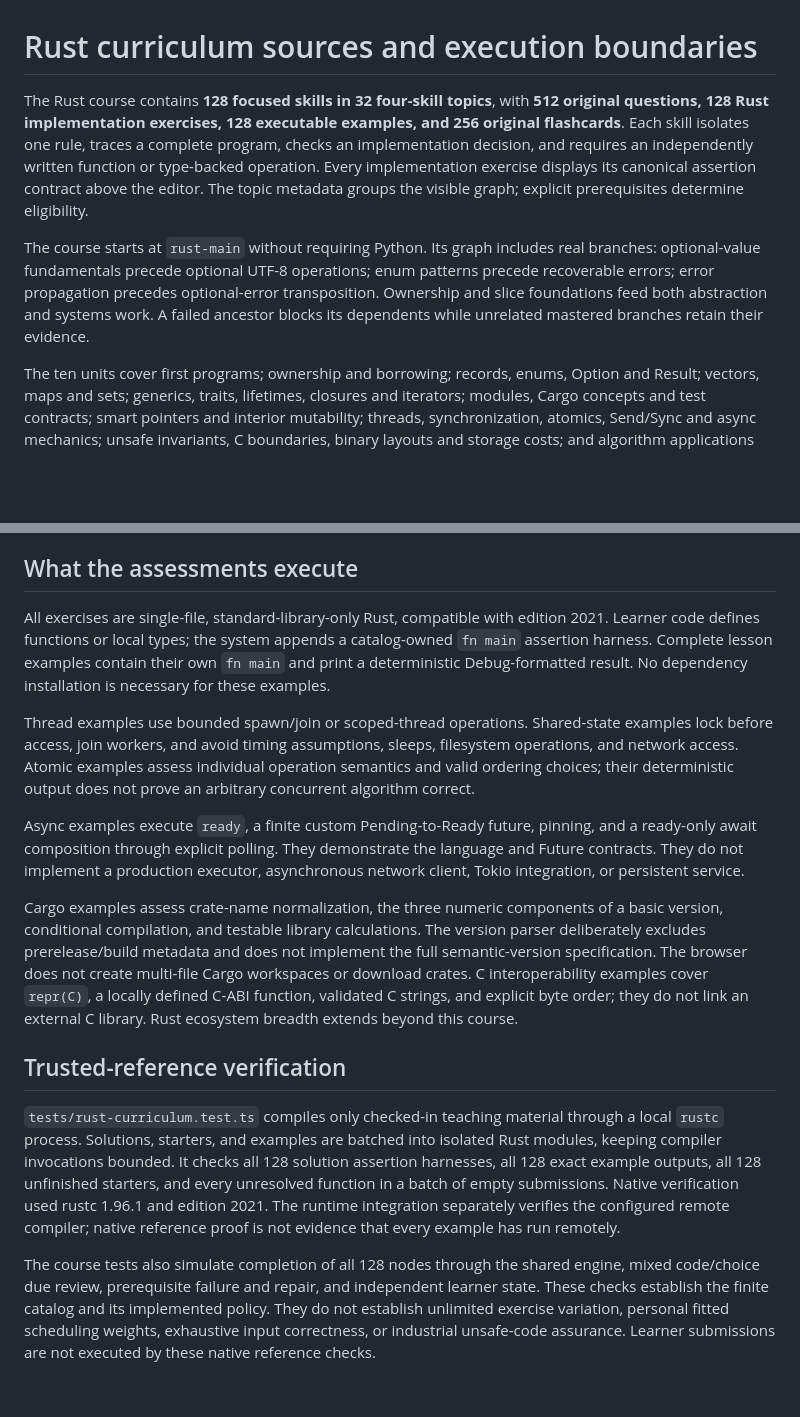
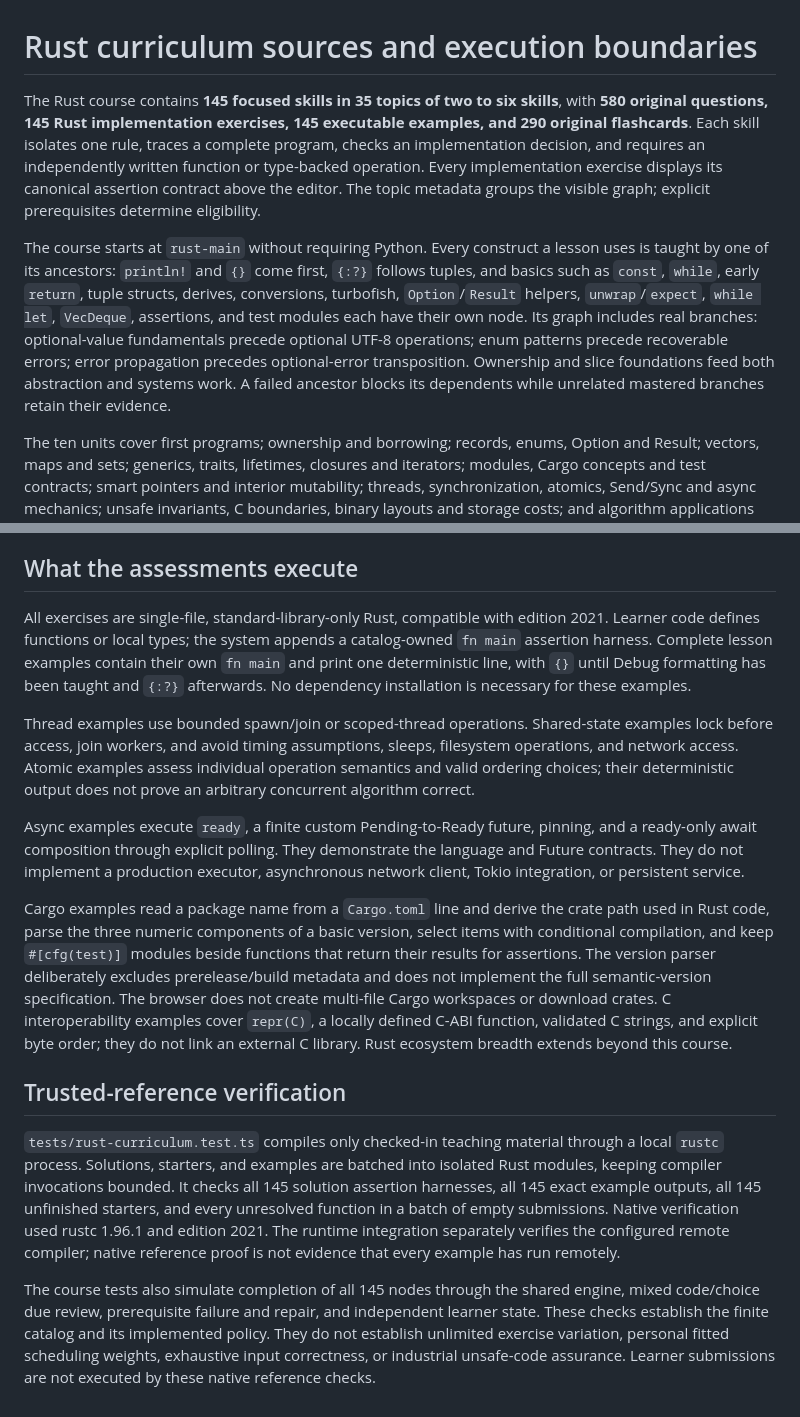
Before and after one commit to nicoceron/lessdumb, a Markdown page: docs/sources/rust.md, 2 parts joined by grey strips. Rendered like a GitHub page; blank space fills up the shorter version.

```diff
--- a/docs/sources/rust.md
+++ b/docs/sources/rust.md
@@ -1,8 +1,8 @@
 # Rust curriculum sources and execution boundaries
 
-The Rust course contains **128 focused skills in 32 four-skill topics**, with **512 original questions, 128 Rust implementation exercises, 128 executable examples, and 256 original flashcards**. Each skill isolates one rule, traces a complete program, checks an implementation decision, and requires an independently written function or type-backed operation. Every implementation exercise displays its canonical assertion contract above the editor. The topic metadata groups the visible graph; explicit prerequisites determine eligibility.
+The Rust course contains **145 focused skills in 35 topics of two to six skills**, with **580 original questions, 145 Rust implementation exercises, 145 executable examples, and 290 original flashcards**. Each skill isolates one rule, traces a complete program, checks an implementation decision, and requires an independently written function or type-backed operation. Every implementation exercise displays its canonical assertion contract above the editor. The topic metadata groups the visible graph; explicit prerequisites determine eligibility.
 
-The course starts at `rust-main` without requiring Python. Its graph includes real branches: optional-value fundamentals precede optional UTF-8 operations; enum patterns precede recoverable errors; error propagation precedes optional-error transposition. Ownership and slice foundations feed both abstraction and systems work. A failed ancestor blocks its dependents while unrelated mastered branches retain their evidence.
+The course starts at `rust-main` without requiring Python. Every construct a lesson uses is taught by one of its ancestors: `println!` and `{}` come first, `{:?}` follows tuples, and basics such as `const`, `while`, early `return`, tuple structs, derives, conversions, turbofish, `Option`/`Result` helpers, `unwrap`/`expect`, `while let`, `VecDeque`, assertions, and test modules each have their own node. Its graph includes real branches: optional-value fundamentals precede optional UTF-8 operations; enum patterns precede recoverable errors; error propagation precedes optional-error transposition. Ownership and slice foundations feed both abstraction and systems work. A failed ancestor blocks its dependents while unrelated mastered branches retain their evidence.
 
 The ten units cover first programs; ownership and borrowing; records, enums, Option and Result; vectors, maps and sets; generics, traits, lifetimes, closures and iterators; modules, Cargo concepts and test contracts; smart pointers and interior mutability; threads, synchronization, atomics, Send/Sync and async mechanics; unsafe invariants, C boundaries, binary layouts and storage costs; and algorithm applications plus a four-step length-prefixed binary codec.
 
@@ -24,16 +24,16 @@ The curriculum text, questions, programs, and cards are independently authored.
 
 ## What the assessments execute
 
-All exercises are single-file, standard-library-only Rust, compatible with edition 2021. Learner code defines functions or local types; the system appends a catalog-owned `fn main` assertion harness. Complete lesson examples contain their own `fn main` and print a deterministic Debug-formatted result. No dependency installation is necessary for these examples.
+All exercises are single-file, standard-library-only Rust, compatible with edition 2021. Learner code defines functions or local types; the system appends a catalog-owned `fn main` assertion harness. Complete lesson examples contain their own `fn main` and print one deterministic line, with `{}` until Debug formatting has been taught and `{:?}` afterwards. No dependency installation is necessary for these examples.
 
 Thread examples use bounded spawn/join or scoped-thread operations. Shared-state examples lock before access, join workers, and avoid timing assumptions, sleeps, filesystem operations, and network access. Atomic examples assess individual operation semantics and valid ordering choices; their deterministic output does not prove an arbitrary concurrent algorithm correct.
 
 Async examples execute `ready`, a finite custom Pending-to-Ready future, pinning, and a ready-only await composition through explicit polling. They demonstrate the language and Future contracts. They do not implement a production executor, asynchronous network client, Tokio integration, or persistent service.
 
-Cargo examples assess crate-name normalization, the three numeric components of a basic version, conditional compilation, and testable library calculations. The version parser deliberately excludes prerelease/build metadata and does not implement the full semantic-version specification. The browser does not create multi-file Cargo workspaces or download crates. C interoperability examples cover `repr(C)`, a locally defined C-ABI function, validated C strings, and explicit byte order; they do not link an external C library. Rust ecosystem breadth extends beyond this course.
+Cargo examples read a package name from a `Cargo.toml` line and derive the crate path used in Rust code, parse the three numeric components of a basic version, select items with conditional compilation, and keep `#[cfg(test)]` modules beside functions that return their results for assertions. The version parser deliberately excludes prerelease/build metadata and does not implement the full semantic-version specification. The browser does not create multi-file Cargo workspaces or download crates. C interoperability examples cover `repr(C)`, a locally defined C-ABI function, validated C strings, and explicit byte order; they do not link an external C library. Rust ecosystem breadth extends beyond this course.
 
 ## Trusted-reference verification
 
-`tests/rust-curriculum.test.ts` compiles only checked-in teaching material through a local `rustc` process. Solutions, starters, and examples are batched into isolated Rust modules, keeping compiler invocations bounded. It checks all 128 solution assertion harnesses, all 128 exact example outputs, all 128 unfinished starters, and every unresolved function in a batch of empty submissions. Native verification used rustc 1.96.1 and edition 2021. The runtime integration separately verifies the configured remote compiler; native reference proof is not evidence that every example has run remotely.
+`tests/rust-curriculum.test.ts` compiles only checked-in teaching material through a local `rustc` process. Solutions, starters, and examples are batched into isolated Rust modules, keeping compiler invocations bounded. It checks all 145 solution assertion harnesses, all 145 exact example outputs, all 145 unfinished starters, and every unresolved function in a batch of empty submissions. Native verification used rustc 1.96.1 and edition 2021. The runtime integration separately verifies the configured remote compiler; native reference proof is not evidence that every example has run remotely.
 
-The course tests also simulate completion of all 128 nodes through the shared engine, mixed code/choice due review, prerequisite failure and repair, and independent learner state. These checks establish the finite catalog and its implemented policy. They do not establish unlimited exercise variation, personal fitted scheduling weights, exhaustive input correctness, or industrial unsafe-code assurance. Learner submissions are not executed by these native reference checks.
+The course tests also simulate completion of all 145 nodes through the shared engine, mixed code/choice due review, prerequisite failure and repair, and independent learner state. These checks establish the finite catalog and its implemented policy. They do not establish unlimited exercise variation, personal fitted scheduling weights, exhaustive input correctness, or industrial unsafe-code assurance. Learner submissions are not executed by these native reference checks.
```
Also changed, not shown: README.md (+3 -3 lines), docs/knowledge-graph.md (+5 -5 lines).
